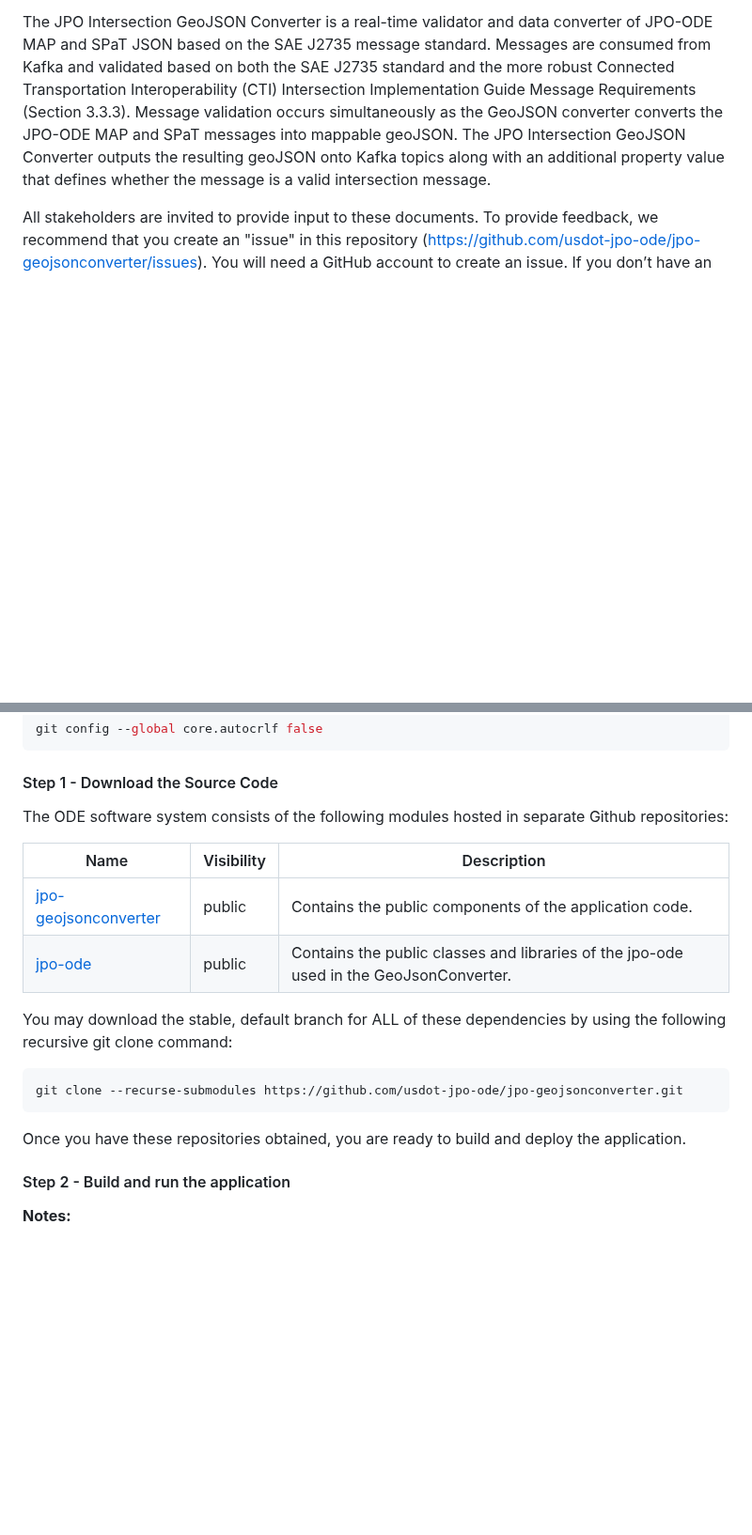
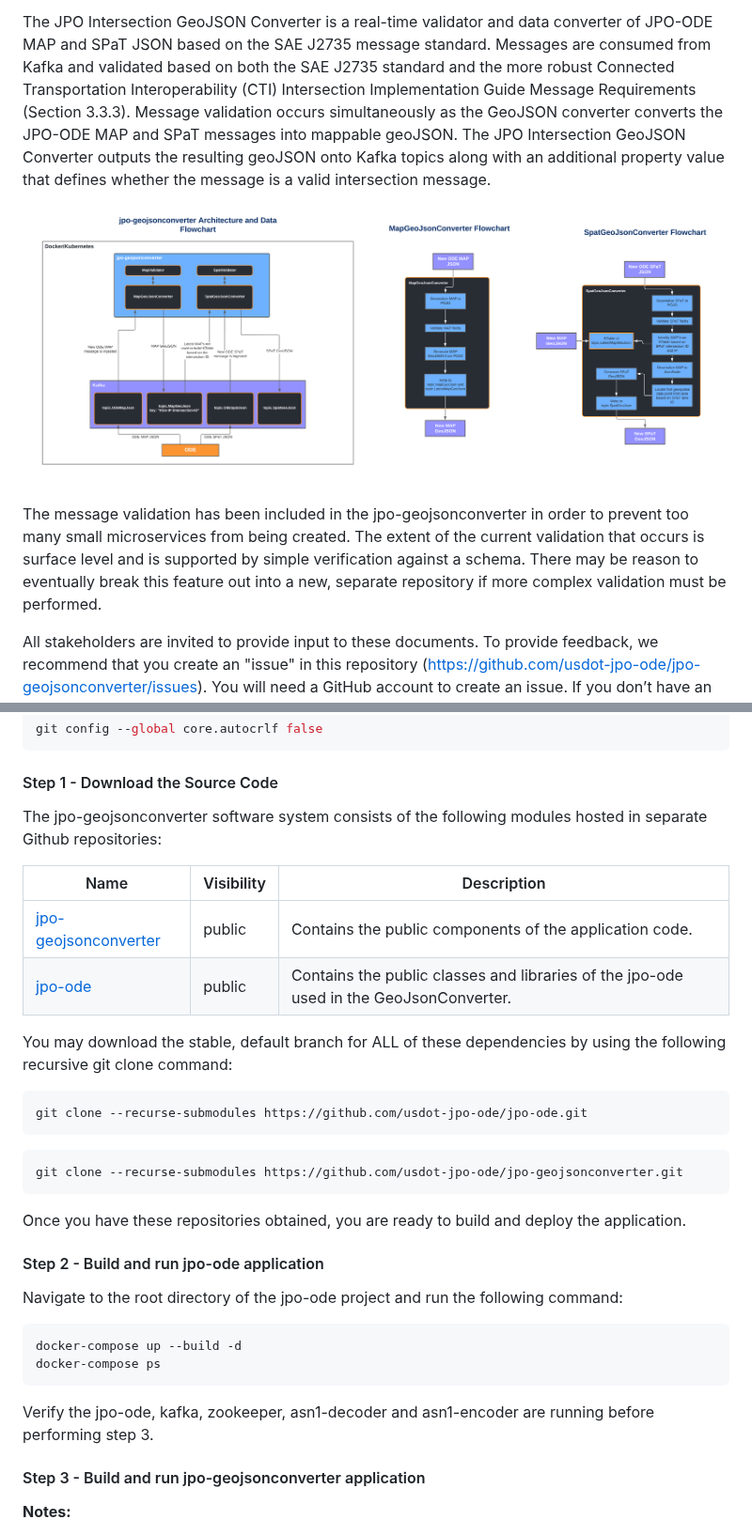
Before and after one commit to usdot-jpo-ode/jpo-geojsonconverter, a Markdown page: README.md, 2 parts joined by grey strips. Shown at 94% size. GitHub-like rendering; pictures changed too: docs/jpo-geojsonexporter_arch_diagram.png (added); blank space fills up the shorter version.

````diff
--- a/README.md
+++ b/README.md
@@ -3,6 +3,10 @@
 **US Department of Transportation (USDOT) Intelligent Transportation Systems (ITS) Joint Program Office (JPO) Intersection GeoJSON Converter**
 
 The JPO Intersection GeoJSON Converter is a real-time validator and data converter of JPO-ODE MAP and SPaT JSON based on the SAE J2735 message standard. Messages are consumed from Kafka and validated based on both the SAE J2735 standard and the more robust Connected Transportation Interoperability (CTI) Intersection Implementation Guide Message Requirements (Section 3.3.3). Message validation occurs simultaneously as the GeoJSON converter converts the JPO-ODE MAP and SPaT messages into mappable geoJSON. The JPO Intersection GeoJSON Converter outputs the resulting geoJSON onto Kafka topics along with an additional property value that defines whether the message is a valid intersection message.
+
+![alt text](docs/jpo-geojsonexporter_arch_diagram.png "jpo-geojsonconverter Design Diagram")
+
+The message validation has been included in the jpo-geojsonconverter in order to prevent too many small microservices from being created. The extent of the current validation that occurs is surface level and is supported by simple verification against a schema. There may be reason to eventually break this feature out into a new, separate repository if more complex validation must be performed.
 
 All stakeholders are invited to provide input to these documents. To provide feedback, we recommend that you create an "issue" in this repository (<https://github.com/usdot-jpo-ode/jpo-geojsonconverter/issues>). You will need a GitHub account to create an issue. If you don’t have an account, a dialog will be presented to you to create one at no cost.
 
@@ -132,7 +177,7 @@ git config --global core.autocrlf false
 
 #### Step 1 - Download the Source Code
 
-The ODE software system consists of the following modules hosted in separate Github repositories:
+The jpo-geojsonconverter software system consists of the following modules hosted in separate Github repositories:
 
 |Name|Visibility|Description|
 |----|----------|-----------|
@@ -142,12 +187,27 @@ The ODE software system consists of the following modules hosted in separate Git
 You may download the stable, default branch for ALL of these dependencies by using the following recursive git clone command:
 
 ```bash
+git clone --recurse-submodules https://github.com/usdot-jpo-ode/jpo-ode.git
+```
+
+```bash
 git clone --recurse-submodules https://github.com/usdot-jpo-ode/jpo-geojsonconverter.git
 ```
 
 Once you have these repositories obtained, you are ready to build and deploy the application.
 
-#### Step 2 - Build and run the application
+#### Step 2 - Build and run jpo-ode application
+
+Navigate to the root directory of the jpo-ode project and run the following command:
+
+```bash
+docker-compose up --build -d
+docker-compose ps
+```
+
+Verify the jpo-ode, kafka, zookeeper, asn1-decoder and asn1-encoder are running before performing step 3.
+
+#### Step 3 - Build and run jpo-geojsonconverter application
 
 **Notes:**
 - Docker builds may fail if you are on a corporate network due to DNS resolution errors.
````
Also changed, not shown: other parts of README.md (+60 -19 lines).
